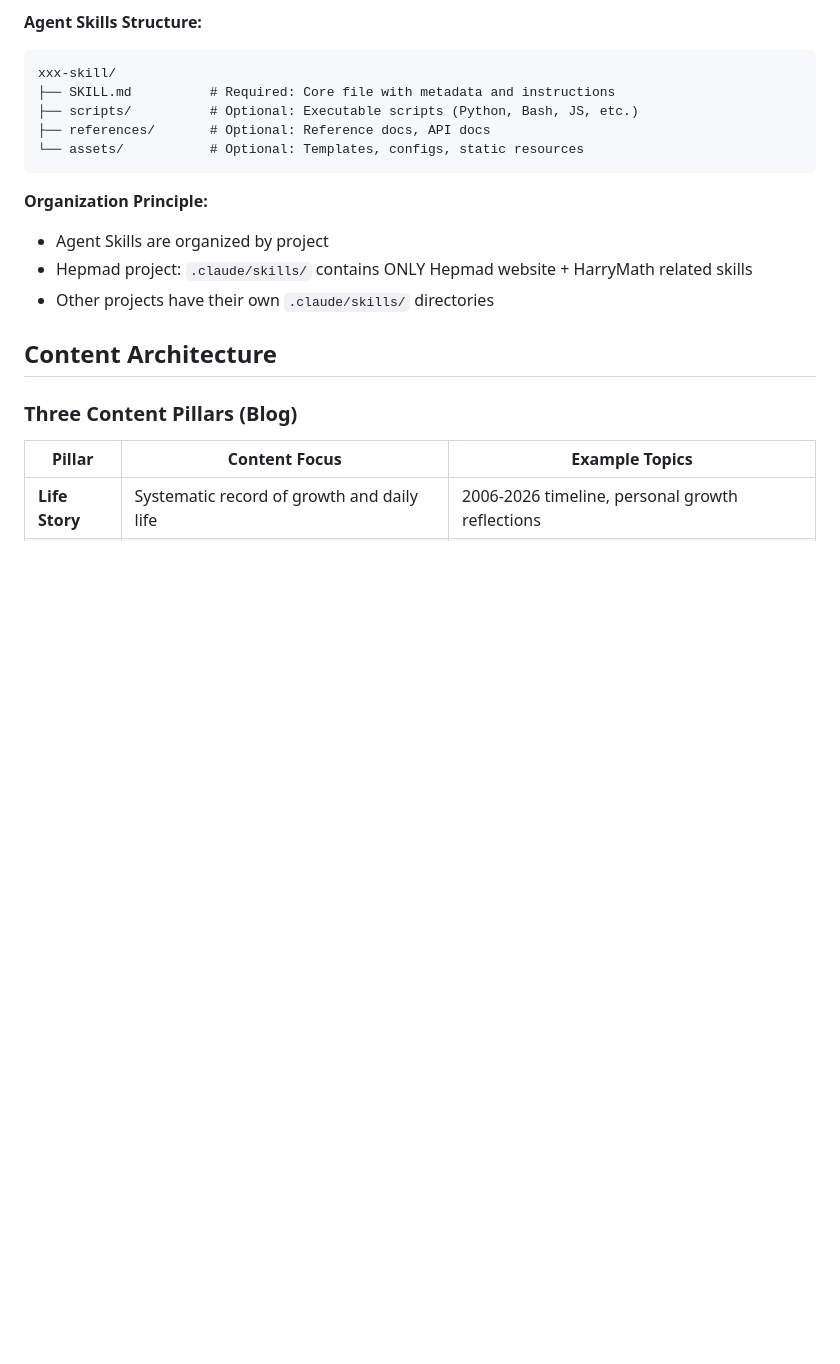
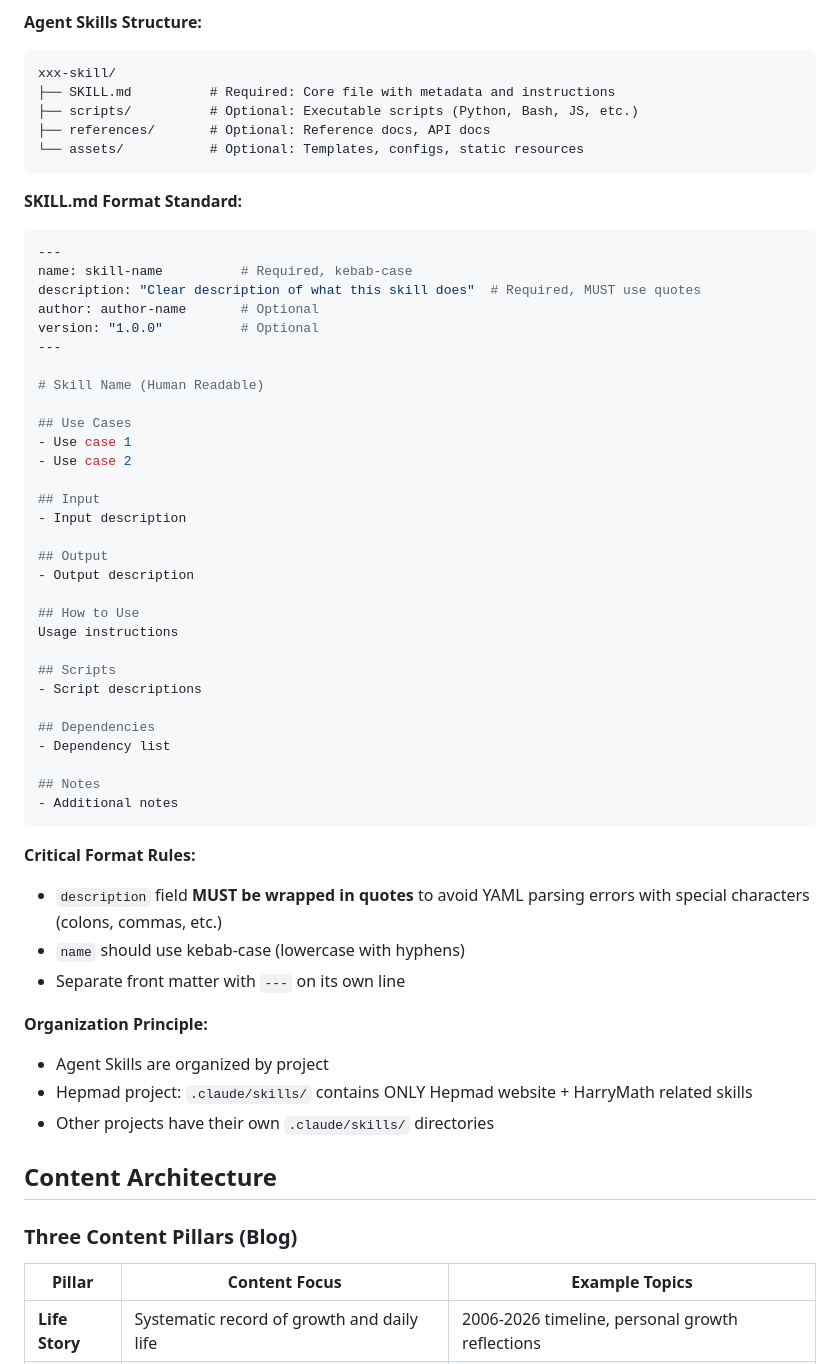
Before and after one commit to harryhmx/hepmad, a Markdown page: CLAUDE.md, the part around the change. GitHub-like rendering; blank space fills up the shorter version.

Commit message:
fix: correct YAML front matter in SKILL.md and add format standard to CLAUDE.md
- Add quotes to description field in content-layout-expert/SKILL.md
- Add SKILL.md format standard to CLAUDE.md
- Document critical format rules for future skill development
- Update execution-log with format fix details

Co-Authored-By: Claude Opus 4.6 <noreply@anthropic.com>

````diff
--- a/CLAUDE.md
+++ b/CLAUDE.md
@@ -87,6 +87,45 @@ xxx-skill/
 ├── references/       # Optional: Reference docs, API docs
 └── assets/           # Optional: Templates, configs, static resources
 ```
+
+**SKILL.md Format Standard:**
+```yaml
+---
+name: skill-name          # Required, kebab-case
+description: "Clear description of what this skill does"  # Required, MUST use quotes
+author: author-name       # Optional
+version: "1.0.0"          # Optional
+---
+
+# Skill Name (Human Readable)
+
+## Use Cases
+- Use case 1
+- Use case 2
+
+## Input
+- Input description
+
+## Output
+- Output description
+
+## How to Use
+Usage instructions
+
+## Scripts
+- Script descriptions
+
+## Dependencies
+- Dependency list
+
+## Notes
+- Additional notes
+```
+
+**Critical Format Rules:**
+- `description` field **MUST be wrapped in quotes** to avoid YAML parsing errors with special characters (colons, commas, etc.)
+- `name` should use kebab-case (lowercase with hyphens)
+- Separate front matter with `---` on its own line
 
 **Organization Principle:**
 - Agent Skills are organized by project
````
